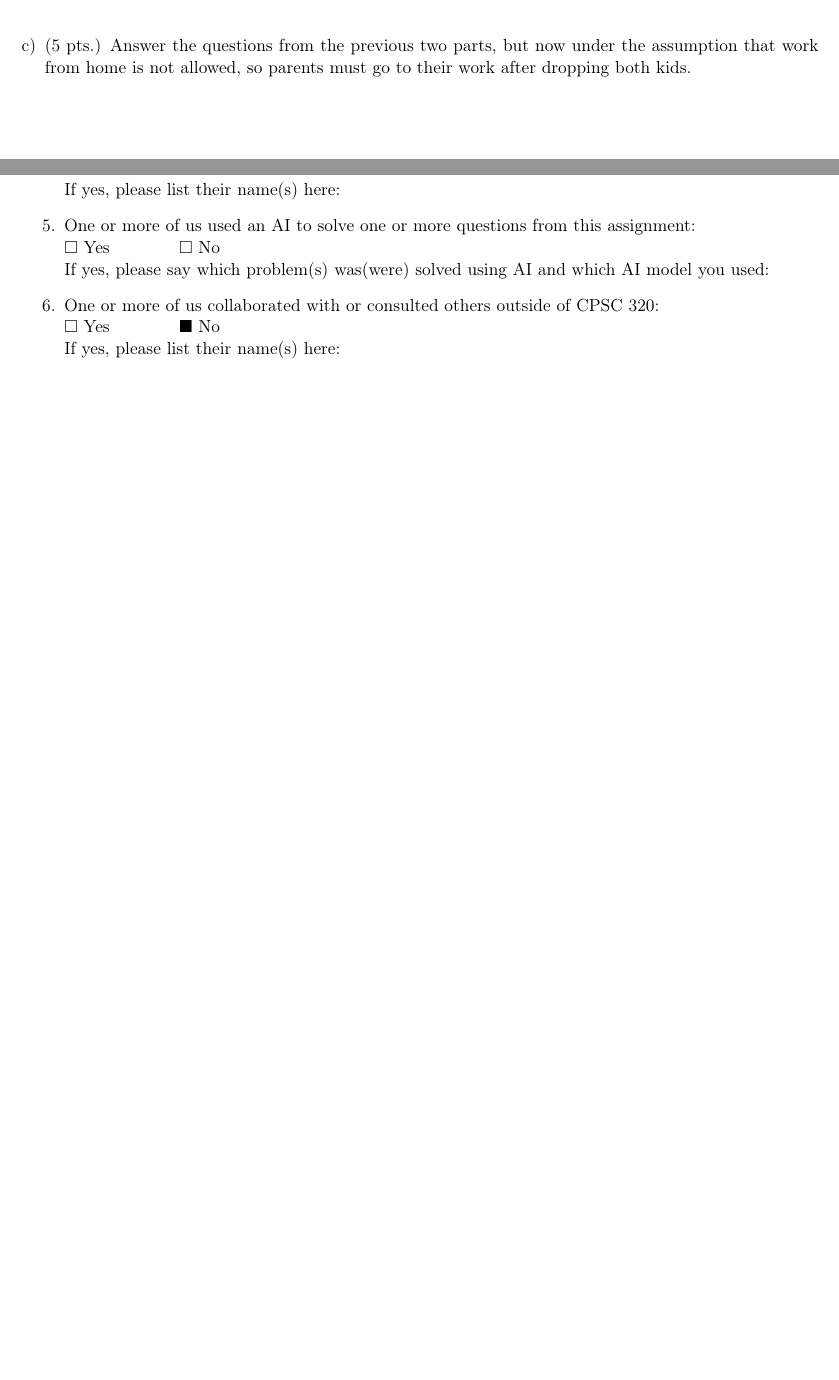
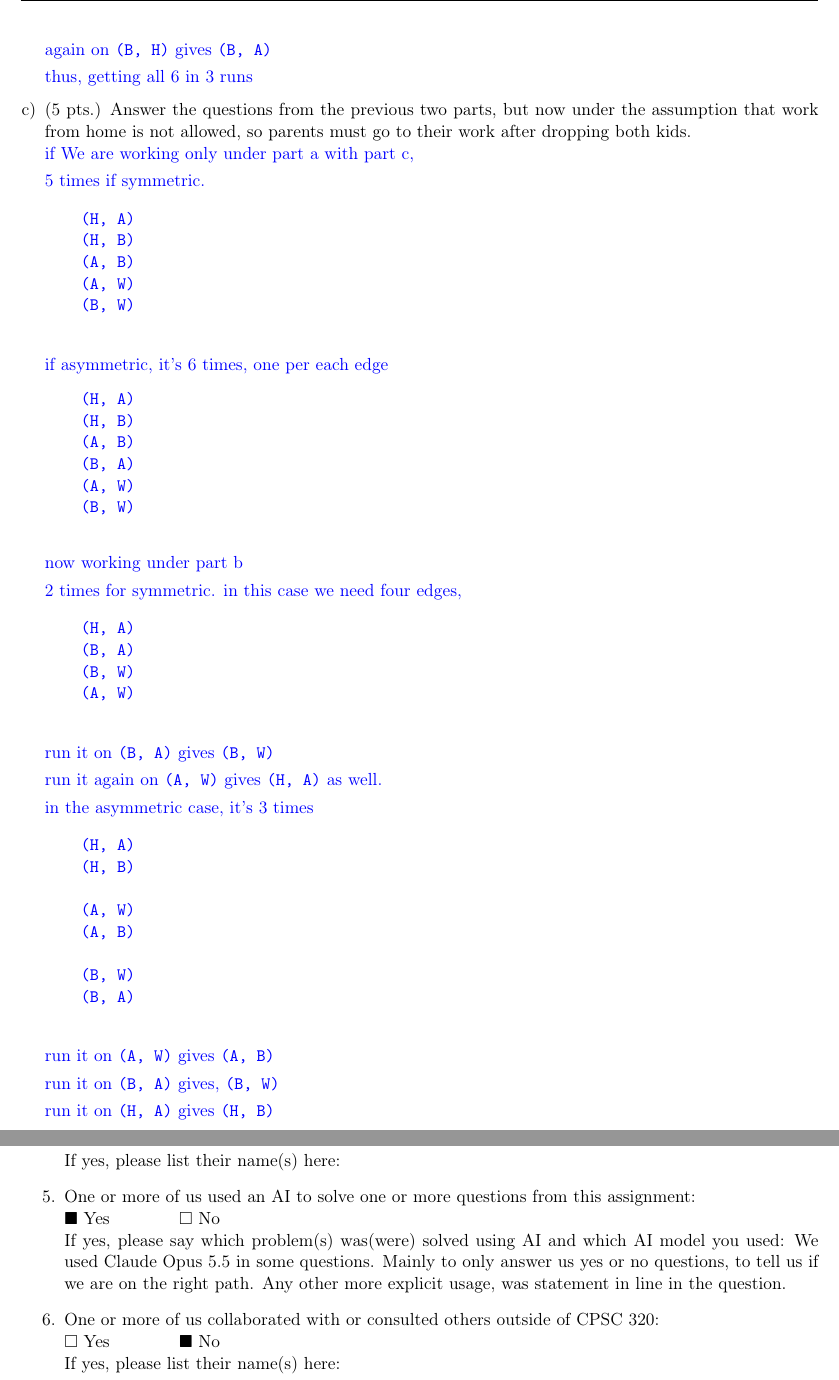
Before and after one commit to DHSYan/cpsc320-hw2, a LaTeX problem sheet (hw2.tex): two parts of pages 10 and 11 of 11 before the commit and two parts of pages 11 and 12 of 12 after it, joined at a grey line, cut at the place of the change, the shorter picture padded with empty space. Compiled offline with pdfLaTeX.

Commit message:
question 4 inputed

```diff
--- a/hw2.tex
+++ b/hw2.tex
@@ -302,7 +339,65 @@ In planet Namek, all the alien kids have now their school for the upcoming schoo
+    again on \texttt{(B, H)} gives \texttt{(B, A)}
+
+    thus, getting all 6 in 3 runs
     \color{black}
 \item (5 pts.) Answer the questions from the previous two parts, but now under the assumption that work from home is not allowed, so parents must go to their work after dropping both kids.
 \\
     \color{blue}
+    if We are working only under part a with part c,
+
+    5 times if symmetric.
+
+    \begin{verbatim}
+    (H, A)
+    (H, B)
+    (A, B)
+    (A, W)
+    (B, W)
+    \end{verbatim}
+
+    if asymmetric, it's 6 times, one per each edge
+    \begin{verbatim}
+    (H, A)
+    (H, B)
+    (A, B)
+    (B, A)
+    (A, W)
+    (B, W)
+    \end{verbatim}
+
+    now working under part b
+
+    2 times for symmetric. in this case we need four edges,
+
+    \begin{verbatim}
+    (H, A)
+    (B, A)
+    (B, W)
+    (A, W)
+    \end{verbatim}
+
+    run it on \texttt{(B, A)} gives \texttt{(B, W)}
+
+    run it again on \texttt{(A, W)} gives \texttt{(H, A)} as well.
+
+    in the asymmetric case, it's 3 times
+
+    \begin{verbatim}
+    (H, A)
+    (H, B)
+
+    (A, W)
+    (A, B)
+
+    (B, W)
+    (B, A)
+    \end{verbatim}
+
+    run it on \texttt{(A, W)} gives \texttt{(A, B)}
+
+    run it on \texttt{(B, A)} gives, \texttt{(B, W)}
+
+    run it on \texttt{(H, A)} gives \texttt{(H, B)}
     \color{black}
 \end{enumerate}
 
@@ -339,8 +435,11 @@ In planet Namek, all the alien kids have now their school for the upcoming schoo
 
         \color{black}
 		\item One or more of us used an AI to solve one or more questions from this assignment:\\
-        $\square$ Yes \hspace{.5in} $\square$ No\\
+        $\blacksquare$ Yes \hspace{.5in} $\square$ No\\
 		If yes, please say which problem(s) was(were) solved using AI and which AI model you used:
+        We used Claude Opus 5.5 in some questions. Mainly to only answer
+        us yes or no questions, to tell us if we are on the right path.
+        Any other more explicit usage, was statement in line in the question.
         \color{blue}
 
 
```
Also changed, not shown: hw2.tex (38 more changed lines).
